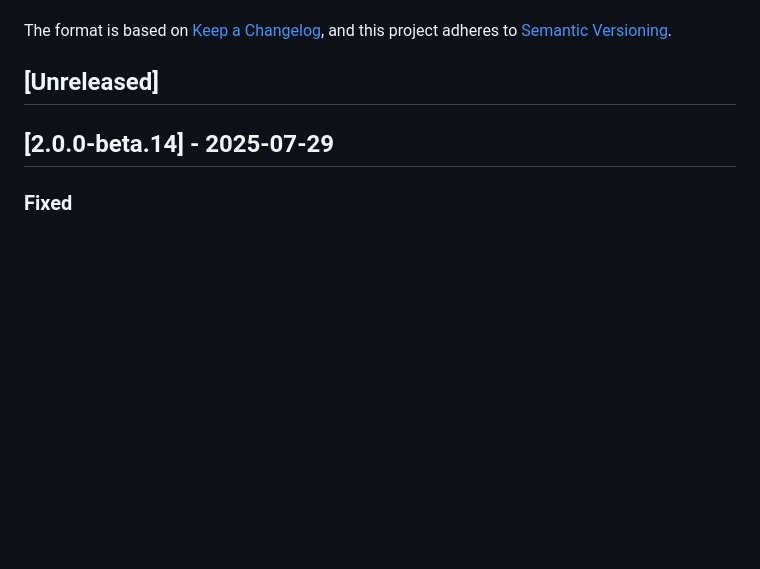
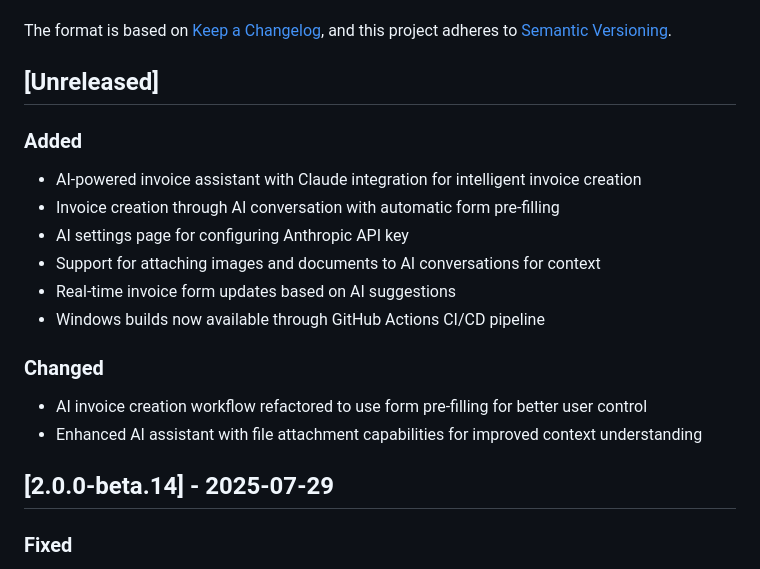
Before and after one commit to madisvain/upcount, a Markdown page: CHANGELOG.md, the part around the change. Rendered like a GitHub page; blank space fills up the shorter version.

```diff
--- a/CHANGELOG.md
+++ b/CHANGELOG.md
@@ -6,6 +6,18 @@ The format is based on [Keep a Changelog](https://keepachangelog.com/en/1.0.0/),
 and this project adheres to [Semantic Versioning](https://semver.org/spec/v2.0.0.html).
 
 ## [Unreleased]
+
+### Added
+- AI-powered invoice assistant with Claude integration for intelligent invoice creation
+- Invoice creation through AI conversation with automatic form pre-filling
+- AI settings page for configuring Anthropic API key
+- Support for attaching images and documents to AI conversations for context
+- Real-time invoice form updates based on AI suggestions
+- Windows builds now available through GitHub Actions CI/CD pipeline
+
+### Changed
+- AI invoice creation workflow refactored to use form pre-filling for better user control
+- Enhanced AI assistant with file attachment capabilities for improved context understanding
 
 ## [2.0.0-beta.14] - 2025-07-29
 
```
